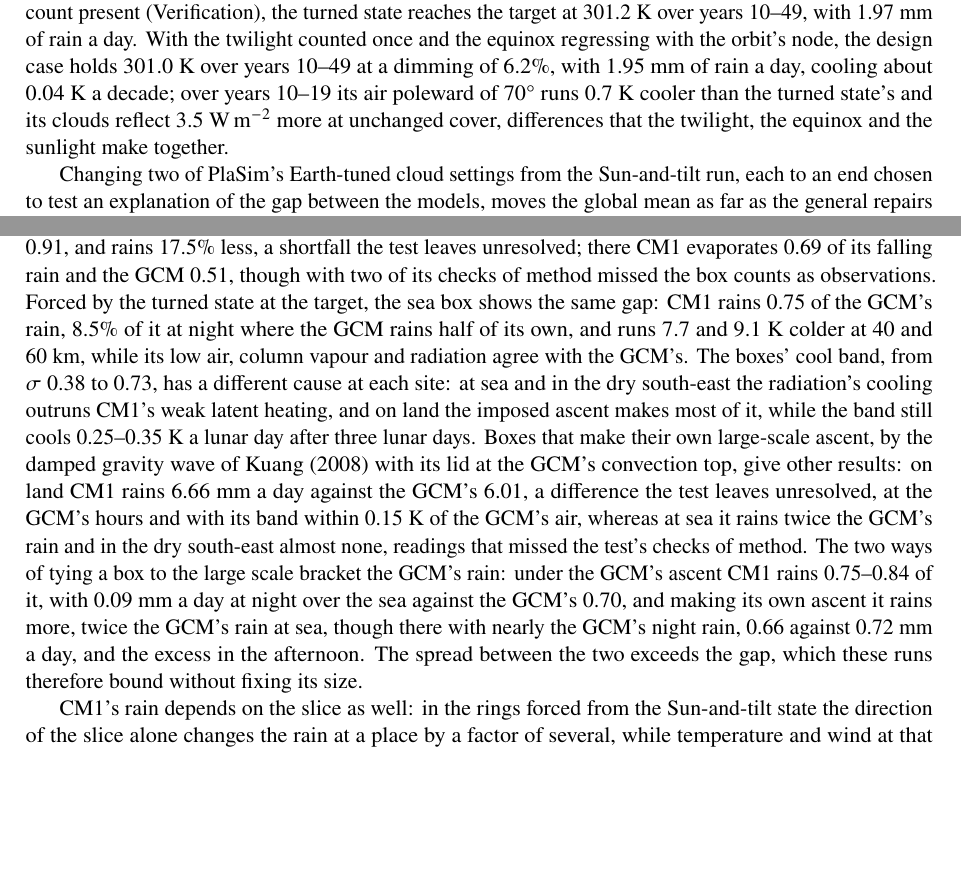
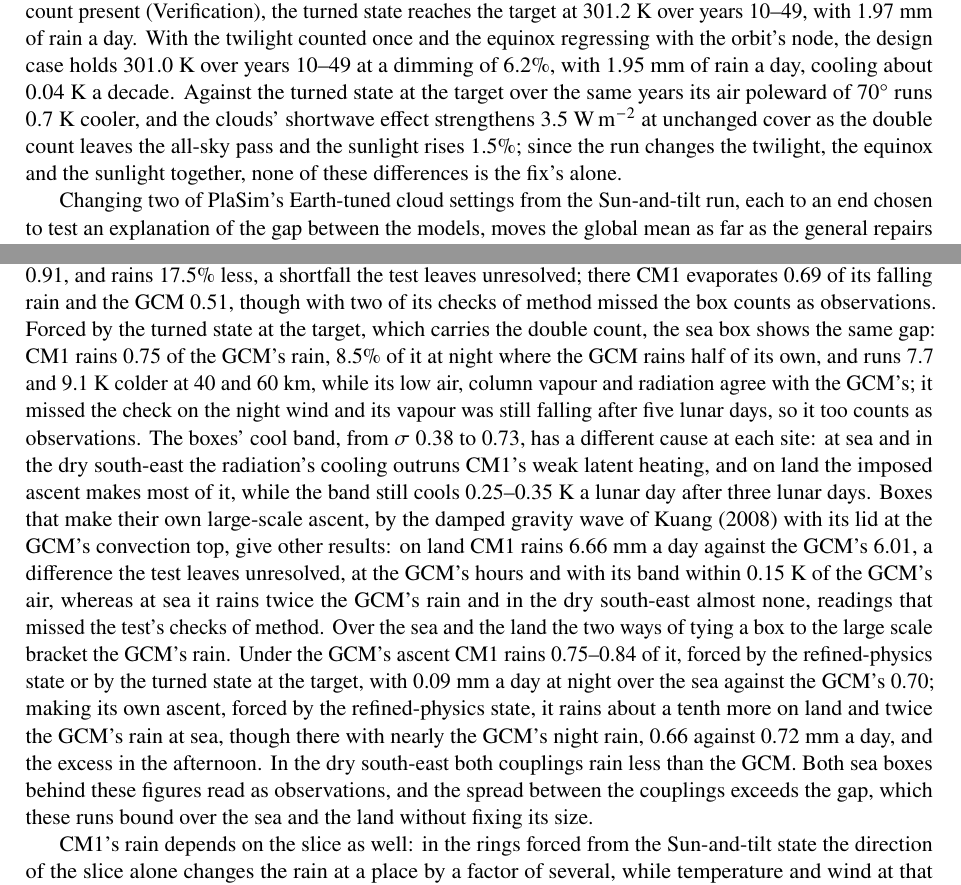
Before and after one commit to dgoldman0/world-crafting, a LaTeX paper (paper/main.tex, which reads paper/sections/results.tex): two parts of pages 20 and 22 of 43 before the commit and two parts of pages 20 and 22 of 44 after it, joined at a grey line, cut so that both start at the same text, the shorter picture padded with empty space. Compiled offline with pdfLaTeX.

Commit message:
Act on the body update's light reading: the comparison's years and cause, the states named apart, and the bracket scoped
The light reading of 09d0566 found the design case's comparison with the turned state at the target stated over the
wrong years: the 0.7 K of polar cooling and the 3.5 W/m2 stronger cloud shortwave effect hold over years 10-49, where
the double count leaves the all-sky pass and the sunlight rises 1.5%, and the text now says so. "The turned state"
and "the turned state at the target" are named apart where the dimming of 0.924 belongs to the latter. The bracket is
scoped to the sea and the land, each side named by the state that forced it, the dry south-east stated beside it,
and the turned sea box's and the bracket's evidence states restored. The new section names the equinox with the
twilight, PlaSim's orbit takes its own sentence in Repairs, the twilight's ground term carries its snow and sea-ice
limit, and the Moon's precession cites Peale (1969) on Cassini states, entered in references.bib and the source
manifest at its abstract. The realignment list gains the precession patch's port. make paper builds without warnings
and the paper's check passes.

Co-Authored-By: Claude Opus 5.5 (1M context) <noreply@anthropic.com>

```diff
--- a/paper/sections/results.tex
+++ b/paper/sections/results.tex
@@ -78,9 +78,10 @@ with the correction refitted on that climate and the dimming increased to 7.6\%,
 double count present (Verification), the turned state reaches the target at 301.2~K over years 10--49, with 1.97~mm
 of rain a day.\claim{G24} With the twilight counted once and the equinox regressing with the orbit's node, the design
 case holds 301.0~K over years 10--49 at a dimming of 6.2\%, with 1.95~mm of rain a day, cooling about 0.04~K a
-decade; over years 10--19 its air poleward of 70\textdegree\ runs 0.7~K cooler than the turned state's and its clouds
-reflect 3.5~W\,m$^{-2}$ more at unchanged cover, differences that the twilight, the equinox and the sunlight make
-together.\claim{G27}
+decade. Against the turned state at the target over the same years its air poleward of 70\textdegree\ runs 0.7~K
+cooler, and the clouds' shortwave effect strengthens 3.5~W\,m$^{-2}$ at unchanged cover as the double count leaves
+the all-sky pass and the sunlight rises 1.5\%; since the run changes the twilight, the equinox and the sunlight
+together, none of these differences is the fix's alone.\claim{G27}
 
 \begin{figure}[tbp]
 \centering
@@ -144,21 +145,24 @@ short, and over the south-east 24\%, moved into the morning; at every site its a
 than the GCM's.\claim{G21} Forced also with the GCM's weather within each lunar day, from means written every
 5.5~hours, the sea box follows the GCM's lunar days, with a correlation of 0.91, and rains 17.5\% less, a shortfall
 the test leaves unresolved; there CM1 evaporates 0.69 of its falling rain and the GCM 0.51, though with two of its
-checks of method missed the box counts as observations.\claim{G22} Forced by the turned state at the target, the sea
-box shows the same gap: CM1 rains 0.75 of the GCM's rain, 8.5\% of it at night where the GCM rains half of its own,
-and runs 7.7 and 9.1~K colder at 40 and 60~km, while its low air, column vapour and radiation agree with the
-GCM's.\claim{G28} The boxes' cool band, from $\sigma$~0.38 to 0.73,
+checks of method missed the box counts as observations.\claim{G22} Forced by the turned state at the target, which carries the
+double count, the sea box shows the same gap: CM1 rains 0.75 of the GCM's rain, 8.5\% of it at night where the GCM
+rains half of its own, and runs 7.7 and 9.1~K colder at 40 and 60~km, while its low air, column vapour and radiation
+agree with the GCM's; it missed the check on the night wind and its vapour was still falling after five lunar days,
+so it too counts as observations.\claim{G28} The boxes' cool band, from $\sigma$~0.38 to 0.73,
 has a different cause at each site: at sea and in the dry south-east the radiation's cooling outruns CM1's weak
 latent heating, and on land the imposed ascent makes most of it, while the band still cools 0.25--0.35~K a lunar day
 after three lunar days.\claim{G23} Boxes that make their own large-scale ascent, by the damped gravity wave of
 \textcite{kuang2008modeling} with its lid at the GCM's convection top, give other results: on land CM1 rains 6.66~mm a day against the GCM's 6.01, a
 difference the test leaves unresolved, at the GCM's hours and with its band within 0.15~K of the GCM's air, whereas
 at sea it rains twice the GCM's rain and in the dry south-east almost none, readings that missed the test's checks of
-method.\claim{G26} The two ways of tying a box to the large scale bracket the GCM's rain: under the GCM's ascent CM1 rains 0.75--0.84
-of it, with 0.09~mm a day at night over the sea against the GCM's 0.70, and making its own ascent it rains more,
-twice the GCM's rain at sea, though there with nearly the GCM's night rain, 0.66 against 0.72~mm a day, and the
-excess in the afternoon. The spread between the two exceeds the gap, which these runs therefore bound without fixing
-its size.\claim{G29}
+method.\claim{G26} Over the sea and the land the two ways of tying a box to the large scale bracket the GCM's rain. Under the GCM's
+ascent CM1 rains 0.75--0.84 of it, forced by the refined-physics state or by the turned state at the target, with
+0.09~mm a day at night over the sea against the GCM's 0.70; making its own ascent, forced by the refined-physics
+state, it rains about a tenth more on land and twice the GCM's rain at sea, though there with nearly the GCM's night
+rain, 0.66 against 0.72~mm a day, and the excess in the afternoon. In the dry south-east both couplings rain less
+than the GCM. Both sea boxes behind these figures read as observations, and the spread between the couplings exceeds
+the gap, which these runs bound over the sea and the land without fixing its size.\claim{G29}\claim{G21}
 
 CM1's rain depends on the slice as well: in the rings forced from the Sun-and-tilt state the direction of the slice
 alone changes the rain at a place by a factor of several, while temperature and wind at that place agree between
```
Also changed, not shown: paper/notes/v2_realignment.md (+1 -0 lines), paper/references.bib (+11 -0 lines), paper/sections/assumptions.tex (+1 -1 lines), paper/sections/refinement.tex (+6 -6 lines), paper/sections/repairs.tex (+6 -6 lines), paper/sections/verification.tex (+1 -1 lines), paper/sections/worlds.tex (+3 -2 lines), 2 other files.
